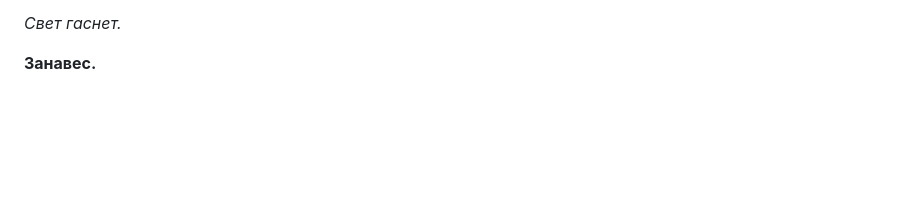
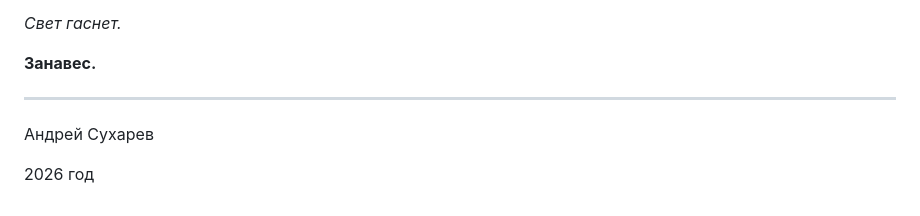
Before and after one commit to 1theater/the-wolf-pit, a Markdown page: the-wolf-pit.md, the part around the change. Rendered like a GitHub page; blank space fills up the shorter version.

Commit message:
Добавлена авторская подпись в конце пьесы

```diff
--- a/the-wolf-pit.md
+++ b/the-wolf-pit.md
@@ -569,3 +569,9 @@
 *Свет гаснет.*
 
 **Занавес.**
+
+---
+
+Андрей Сухарев
+
+2026 год
```
